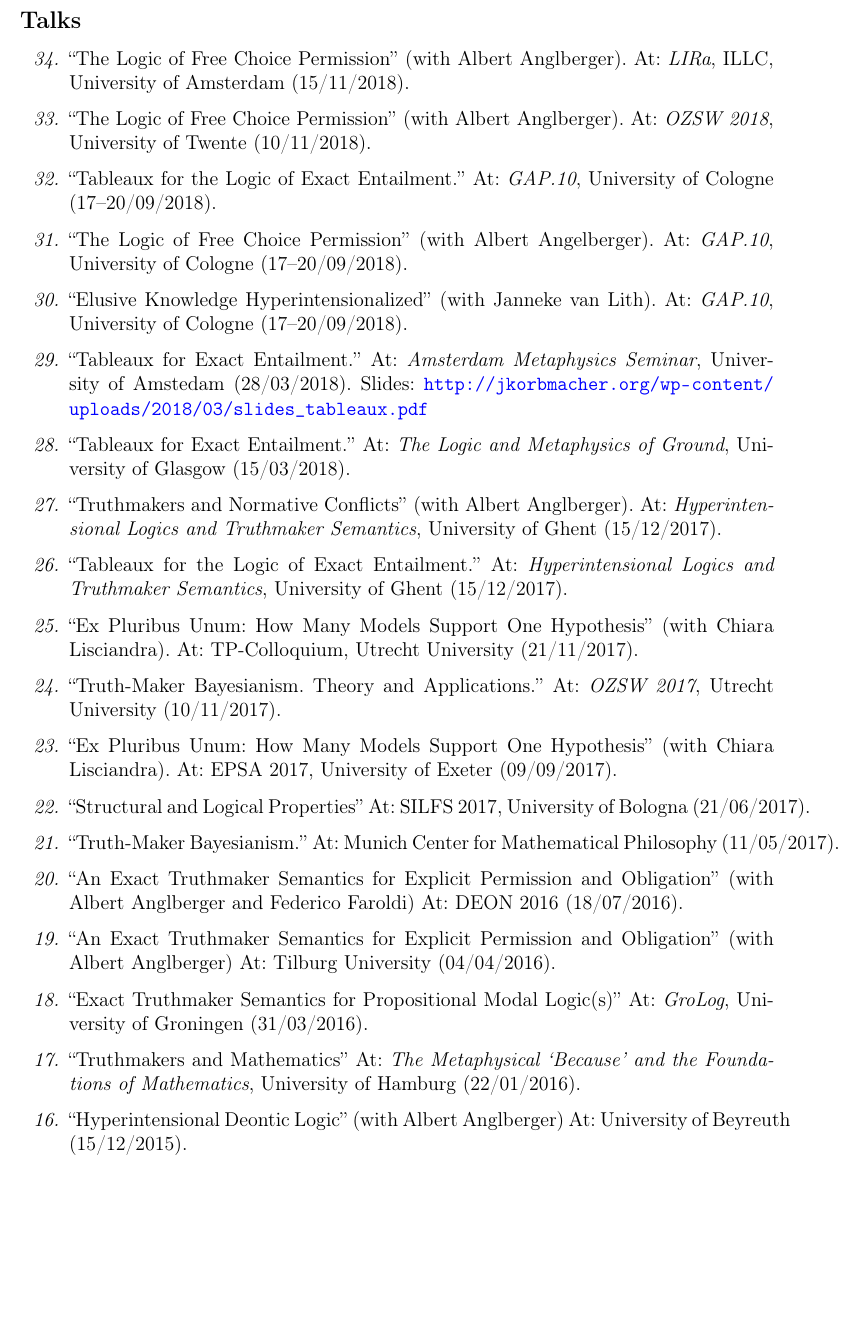
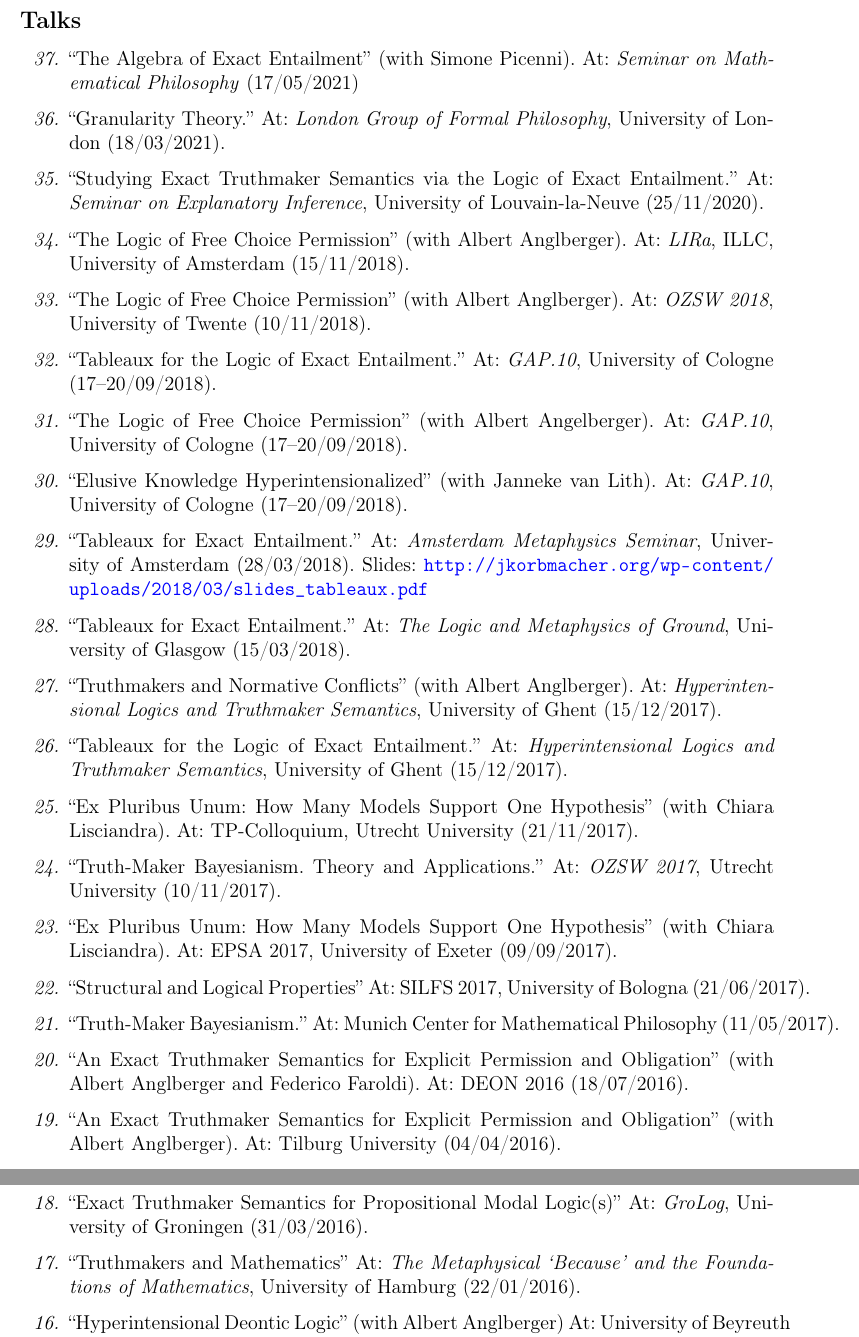
Before and after one commit to jkorb/cv, a LaTeX CV (cv.tex, which reads tex/research.tex): part of page 3 of 6 before the commit and two parts of pages 3 and 4 of 7 after it, the two joined at a grey line, cut so that both start at the same text, the shorter picture padded with empty space. Compiled offline with pdfLaTeX.

Commit message:
Update talks

```diff
--- a/tex/research.tex
+++ b/tex/research.tex
@@ -22,12 +22,15 @@
 \end{tabular}
 \subsection*{Talks}
 \begin{etaremune}
+  \item ``The Algebra of Exact Entailment'' (with Simone Picenni). At: \emph{Seminar on Mathematical Philosophy} (17/05/2021)
+  \item ``Granularity Theory.'' At: \emph{London Group of Formal Philosophy}, University of London (18/03/2021).
+  \item ``Studying Exact Truthmaker Semantics via the Logic of Exact Entailment.'' At: \emph{Seminar on Explanatory Inference}, University of Louvain-la-Neuve (25/11/2020).
   \item ``The Logic of Free Choice Permission'' (with Albert Anglberger). At: \emph{LIRa}, ILLC, University of Amsterdam (15/11/2018).
   \item ``The Logic of Free Choice Permission'' (with Albert Anglberger). At: \emph{OZSW 2018}, University of Twente (10/11/2018).
   \item ``Tableaux for the Logic of Exact Entailment.'' At: \emph{GAP.10}, University of Cologne (17--20/09/2018).
   \item ``The Logic of Free Choice Permission'' (with Albert Angelberger). At: \emph{GAP.10}, University of Cologne (17--20/09/2018).
   \item ``Elusive Knowledge Hyperintensionalized'' (with Janneke van Lith). At: \emph{GAP.10}, University of Cologne (17--20/09/2018).
-  \item ``Tableaux for Exact Entailment.'' At: \emph{Amsterdam Metaphysics Seminar}, University of Amstedam (28/03/2018). Slides: \url{http://jkorbmacher.org/wp-content/uploads/2018/03/slides_tableaux.pdf}
+  \item ``Tableaux for Exact Entailment.'' At: \emph{Amsterdam Metaphysics Seminar}, University of Amsterdam (28/03/2018). Slides: \url{http://jkorbmacher.org/wp-content/uploads/2018/03/slides_tableaux.pdf}
   \item ``Tableaux for Exact Entailment.'' At: \emph{The Logic and Metaphysics of Ground}, University of Glasgow (15/03/2018).
   \item ``Truthmakers and Normative Conflicts'' (with Albert Anglberger). At: \emph{Hyperintensional Logics and Truthmaker Semantics}, University of Ghent (15/12/2017).
   \item ``Tableaux for the Logic of Exact Entailment.'' At: \emph{Hyperintensional Logics and Truthmaker Semantics}, University of Ghent (15/12/2017).
@@ -36,8 +39,8 @@
   \item ``Ex Pluribus Unum: How Many Models Support One Hypothesis'' (with Chiara Lisciandra). At: EPSA 2017, University of Exeter (09/09/2017).
   \item ``Structural and Logical Properties'' At: SILFS 2017, University of Bologna (21/06/2017).
   \item ``Truth-Maker Bayesianism.'' At: Munich Center for Mathematical Philosophy (11/05/2017).
-  \item ``An Exact Truthmaker Semantics for Explicit Permission and Obligation'' (with Albert Anglberger and Federico Faroldi) At: DEON 2016 (18/07/2016).
-  \item ``An Exact Truthmaker Semantics for Explicit Permission and Obligation'' (with Albert Anglberger) At: Tilburg University (04/04/2016).
+  \item ``An Exact Truthmaker Semantics for Explicit Permission and Obligation'' (with Albert Anglberger and Federico Faroldi). At: DEON 2016 (18/07/2016).
+  \item ``An Exact Truthmaker Semantics for Explicit Permission and Obligation'' (with Albert Anglberger). At: Tilburg University (04/04/2016).
   \item ``Exact Truthmaker Semantics for Propositional Modal Logic(s)'' At: \emph{GroLog}, University of Groningen (31/03/2016).
   \item ``Truthmakers and Mathematics'' At: \emph{The Metaphysical `Because' and the Foundations of Mathematics}, University of Hamburg (22/01/2016).
   \item ``Hyperintensional Deontic Logic'' (with Albert Anglberger) At: University of Beyreuth (15/12/2015).
```
